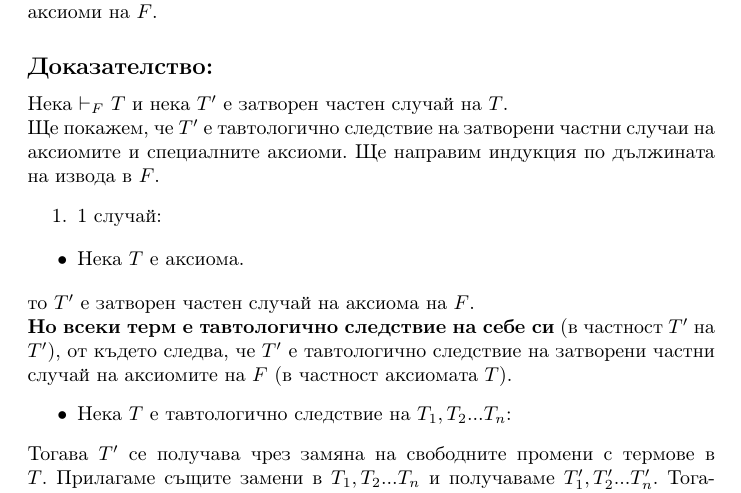
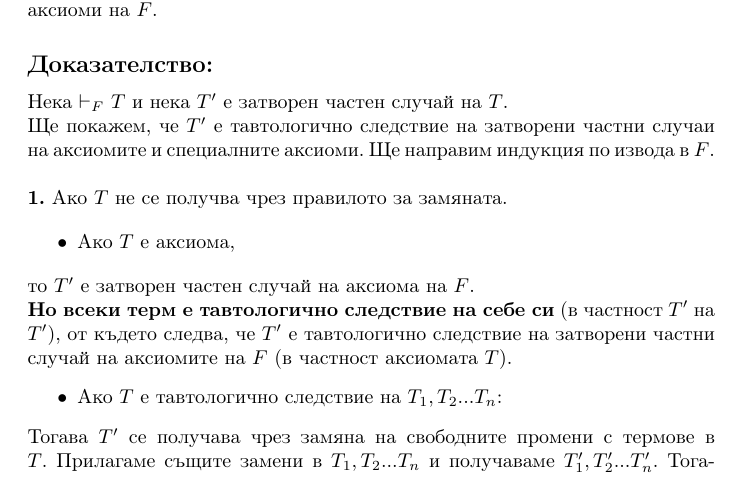
Before and after one commit to Angeld55/Math_courses_seminars_notes_and_tasks, a LaTeX document (Mathematical logic/Hilbert-Ackermann.tex): part of page 2 of 6, cut so that both start at the same text. Compiled offline with pdfLaTeX.

Commit message:
Update Hilbert-Ackermann.tex

```diff
--- a/Mathematical logic/Hilbert-Ackermann.tex
+++ b/Mathematical logic/Hilbert-Ackermann.tex
@@ -46,16 +46,15 @@ $F$ е противоречива $ \iff $ за всяка формула B е
 
 \subsection*{Твърдение 1:} Ако $\vdash_F$ $T$, то всеки затворен частен случай на $T$ от $L_c(F)$ е тавтологично следствие на затворени частни случаи в $L_c(F)$ на аксиомите и специалните аксиоми на $F$.
 \subsection*{Доказателство:}
-Нека $\vdash_F$ $T$ и нека $T'$ е затворен частен случай на $T$. \newline Ще покажем, че $T'$ е тавтологично следствие на затворени частни случаи на аксиомите и специалните аксиоми. Ще направим индукция по дължината на извода в $F$.
-\begin{itemize}
-	\item[1.] 1 случай:
-\end{itemize}
+Нека $\vdash_F$ $T$ и нека $T'$ е затворен частен случай на $T$. \newline Ще покажем, че $T'$ е тавтологично следствие на затворени частни случаи на аксиомите и специалните аксиоми. Ще направим индукция по извода в $F$.
+\newline\newline
+\textbf{1.} Ако $T$ не се получва чрез правилото за замяната.
 
 \begin{itemize}
-\item Нека $T$ е аксиома.
+\item Ако $T$ е аксиома,
 \end{itemize}
  то $T'$ е затворен частен случай на аксиома на $F$. \newline \textbf{Но всеки терм е тавтологично следствие на себе си} (в частност $T'$ на $T'$), от където следва, че $T'$ е тавтологично следствие на затворени частни случай на аксиомите на $F$ (в частност аксиомата $T$).
  \begin{itemize}
-\item Нека $T$ е тавтологично следствие на $T_1, T_2 ... T_n$:
+\item Ако $T$ е тавтологично следствие на $T_1, T_2 ... T_n$:
 \end{itemize}
 Тогава $T'$ се получава чрез замяна на свободните промени с термове в $T$. Прилагаме същите замени в $T_1, T_2 ... T_n$ и получаваме  $T'_1, T'_2 ... T'_n$. Тогава $T'_1, T'_2 ... T'_n$ са затворени частни случаи на теоремите $T_1, T_2 ... T_n$. \newline \textbf{Oт и.п.} $T'_1, T'_2 ... T'_n$ са тавтологични следствия на затворени частни случаи на аксиомите и специалните аксиоми. Но $T'$ e тавтологично следствие на $T'_1, T'_2 ... T'_n$. A  $T'$ е тавтологично следствие на това, на което $T'_1, T'_2 ... T'_n$ са тавтологични следствия. \newline Следователно $T'$ е тавтологично следствие на затворени частни случаи на аксиомите и специалните аксиоми.
```
Also changed, not shown: Mathematical logic/Hilbert-Ackermann.tex (7 more changed lines).
